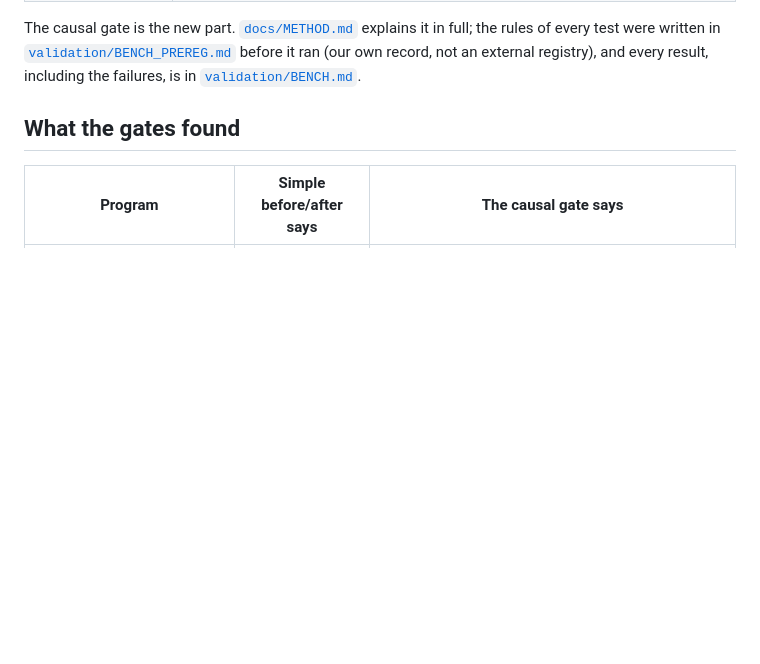
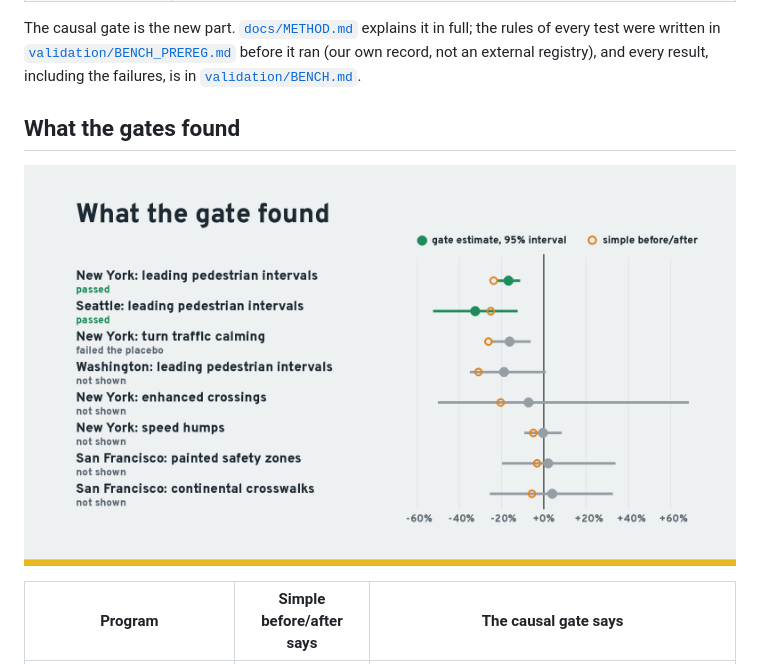
Before and after one commit to Morningstaaar36/nearmisslens, a Markdown page: README.md, the part around the change. Drawn GitHub-style; pictures changed too: docs/img/gates_forest.png (added); blank space fills up the shorter version.

Commit message:
Demo: drawn frames for the opening junction, the gates, every program's gated effect and the analyst; no data credit on cards without footage; brief scene opens on the brief; results figure in README

```diff
--- a/README.md
+++ b/README.md
@@ -32,6 +32,8 @@ flowchart LR
 The causal gate is the new part. [`docs/METHOD.md`](docs/METHOD.md) explains it in full; the rules of every test were written in [`validation/BENCH_PREREG.md`](validation/BENCH_PREREG.md) before it ran (our own record, not an external registry), and every result, including the failures, is in [`validation/BENCH.md`](validation/BENCH.md).
 
 ## What the gates found
+
+![Each program's effect on pedestrian injury crashes as the causal gate measured it (dot and 95% interval, green when it passed) next to a simple before/after (orange ring)](docs/img/gates_forest.png)
 
 | Program | Simple before/after says | The causal gate says |
 |---|---|---|
```
Also changed, not shown: LICENSES.md (+4 -2 lines), 7 other files.
